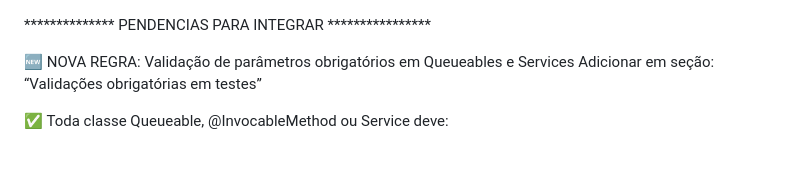
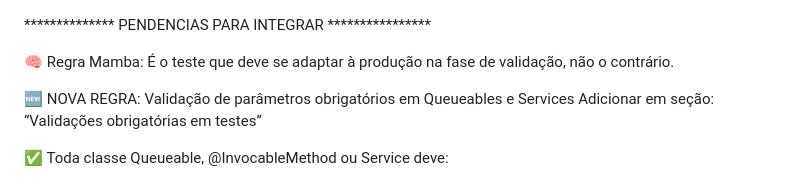
Before and after one commit to leogbo/gpt-guides, a Markdown page: apex/Guia_Testes_Apex.md, the part around the change. Drawn GitHub-style; blank space fills up the shorter version.

```diff
--- a/apex/Guia_Testes_Apex.md
+++ b/apex/Guia_Testes_Apex.md
@@ -1,4 +1,7 @@
 ************** PENDENCIAS PARA INTEGRAR ****************
+
+🧠 Regra Mamba:
+É o teste que deve se adaptar à produção na fase de validação, não o contrário.
 
 🆕 NOVA REGRA: Validação de parâmetros obrigatórios em Queueables e Services
 Adicionar em seção: “Validações obrigatórias em testes”
```
